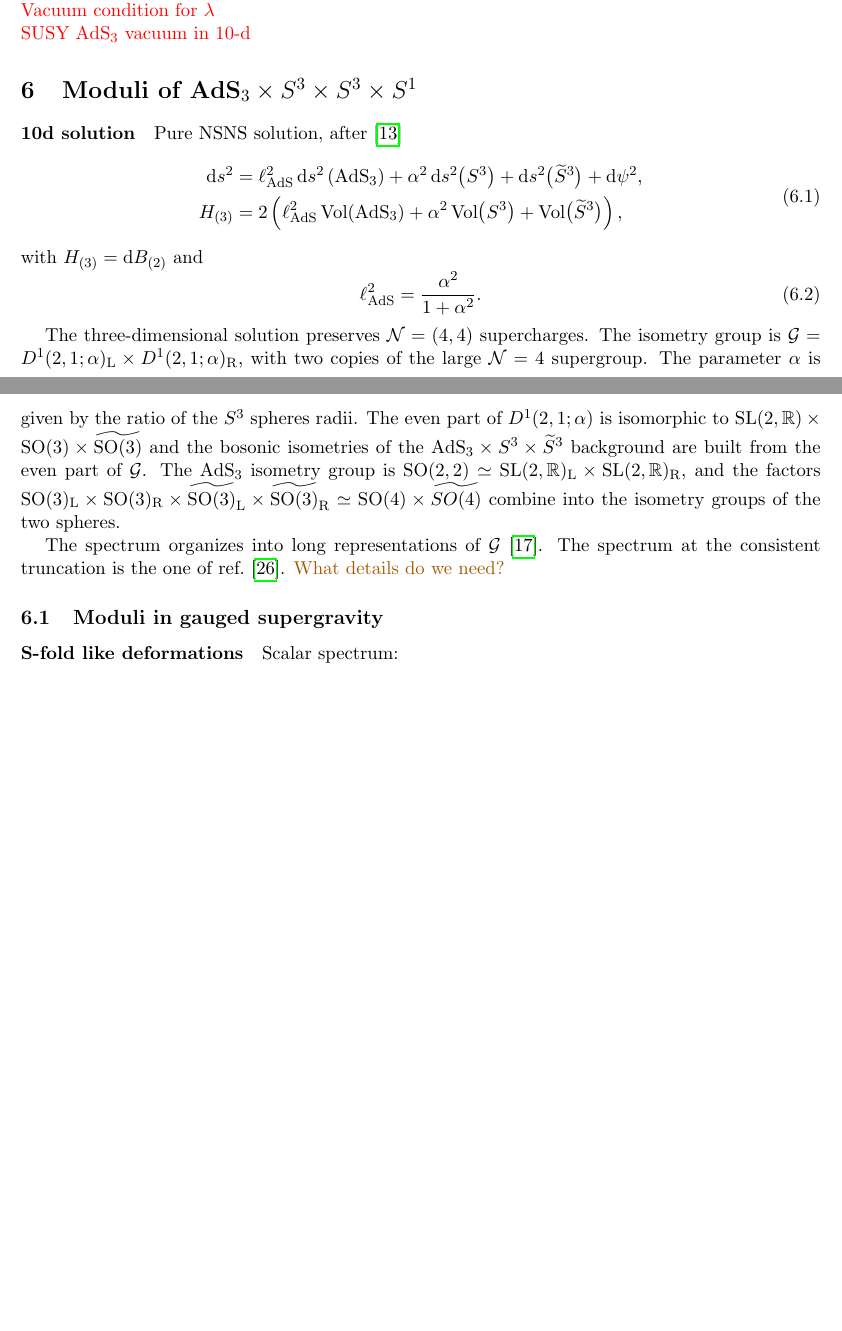
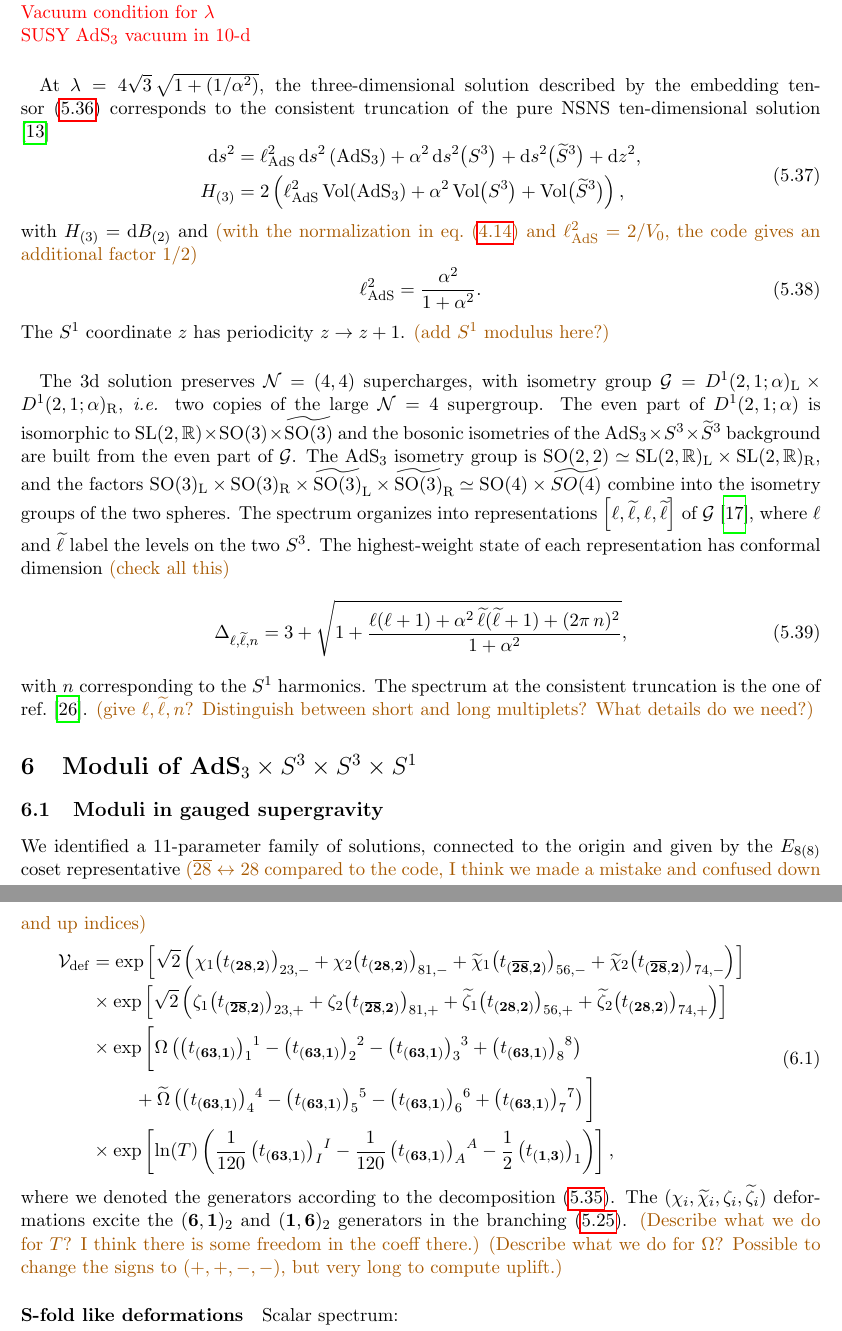
Before and after one commit to c-eloy/3dH3, a LaTeX paper (Draft_3dH3.tex): two parts of pages 16 and 17 of 22 before the commit and two parts of pages 17 and 18 of 23 after it, joined at a grey line, cut so that both start at the same text, the shorter picture padded with empty space. Compiled offline with pdfLaTeX; a missing bibliography style is replaced by a similar one.

Commit message:
Update end of section 5 (embedding tensor and 10d solution) and section 6 (deformation).

```diff
--- a/Draft_3dH3.tex
+++ b/Draft_3dH3.tex
@@ -20,6 +20,7 @@
 \usepackage{hyperref}
 %\usepackage{fontenc}
 \usepackage{graphicx,tikz}
+\usetikzlibrary{arrows.meta,arrows}
 \usepackage{multirow}
 \setcounter{MaxMatrixCols}{13}
 %\usepackage{xfrac}
@@ -778,6 +806,25 @@ with $C_M{}^N = \lambda\, z\,\rho^{-1}\, t_{1238\,M}{}^N$ and $\lambda$ a numeri
 \EM{Vacuum condition for $\lambda$}\\
 \EM{SUSY AdS$_3$ vacuum in 10-d}
 
+\paragraph{} At $\lambda=4\sqrt{3}\,\sqrt{1+(1/\alpha^{2})}$, the three-dimensional solution described by the embedding tensor~\eqref{eq:embeddingtensor@origin} corresponds to the consistent truncation of the pure NSNS ten-dimensional solution ~\cite{deBoer:1999gea}
+\begin{equation}
+	\begin{aligned}
+		\d s^{2} &= \ell_{\rm AdS}^{2}\,\d s^{2}\left({\rm AdS}_{3}\right) + \alpha^{2}\,\d s^{2}\big(S^{3}\big)+\d s^{2}\big(\ts{S}^{3}\big)+\d z^{2},\\
+		H_{(3)} &= 2\left(\ell_{\rm AdS}^{2}\,{\rm Vol}({\rm AdS_{3}})+\alpha^{2}\,{\rm Vol}\big(S^{3}\big)+{\rm Vol}\big(\ts{S}^{3}\big)\right),
+	\end{aligned}
+\end{equation}
+with $H_{(3)} = \d B_{(2)}$ and \CE{(with the normalization in eq.~\eqref{eq:3dpotential} and $\ell_{\rm AdS}^{2}=2/V_{0}$, the code gives an additional factor $1/2$)}
+\begin{equation}
+	\ell_{\rm AdS}^{2} = \frac{\alpha^{2}}{1+\alpha^{2}}.
+\end{equation}
+The $S^{1}$ coordinate $z$ has periodicity $z\rightarrow z+1$. \CE{(add $S^{1}$ modulus here?)}
+
+\paragraph{}
+The 3d solution preserves ${\cal N}=(4,4)$ supercharges, with isometry group ${\cal G}=D^{1}(2,1;\alpha)_{\rm L}\times D^{1}(2,1;\alpha)_{\rm R}$, \textit{i.e.} two copies of the large ${\cal N}=4$ supergroup. The even part of $D^{1}(2,1;\alpha)$ is isomorphic to ${\rm SL}(2,\mathbb{R})\times{\rm SO}(3)\times\ts{{\rm SO}(3)}$ and the bosonic isometries of the ${\rm AdS}_{3}\times S^{3}\times\ts{S}^{3}$ background are built from the even part of ${\cal G}$. The ${\rm AdS}_{3}$ isometry group is ${\rm SO}(2,2)\simeq{\rm SL}(2,\mathbb{R})_{\rm L}\times{\rm SL}(2,\mathbb{R})_{\rm R}$, and the factors ${\rm SO}(3)_{\rm L}\times{\rm SO}(3)_{\rm R}\times\ts{{\rm SO}(3)}_{\rm L}\times\ts{{\rm SO}(3)}_{\rm R}\simeq{\rm SO}(4)\times\ts{SO(4)}$ combine into the isometry groups of the two spheres. The spectrum organizes into representations $\left[\ell,\ts{\ell},\ell,\ts{\ell}\right]$ of ${\cal G}$~\cite{Eberhardt:2017fsi}, where $\ell$ and $\ts{\ell}$ label the levels on the two $S^{3}$. The highest-weight state of each representation has conformal dimension \CE{(check all this)}
+\begin{equation}
+	\Delta_{\ell,\ts{\ell},n} = 3 + \sqrt{1 + \frac{\ell(\ell+1)+\alpha^{2}\,\ts{\ell}(\ts{\ell}+1)+(2\pi\,n)^{2}}{1+\alpha^{2}}},
+\end{equation}
+with $n$ corresponding to the $S^{1}$ harmonics. The spectrum at the consistent truncation is the one of ref.~\cite{Hohm:2005ui}. \CE{(give $\ell,\ts{\ell},n$? Distinguish between short and long multiplets? What details do we need?)}
 
 %, which transform under the subgroup $\SL{6} \times \SL{2} \times \mathbb{R}^+_{IIB} \subset \En{7}$ as $\mathbf{\left(1,2\right)_{6}} \subset \mathbf{133}$
 
@@ -785,25 +832,20 @@ with $C_M{}^N = \lambda\, z\,\rho^{-1}\, t_{1238\,M}{}^N$ and $\lambda$ a numeri
 
 \section{Moduli of \texorpdfstring{AdS$_3 \times S^3 \times S^3 \times S^1$}{AdS3xS3xS3xS1}} \label{s:Moduli}
 
-\paragraph{10d solution}
-Pure NSNS solution, after \cite{deBoer:1999gea}
+\subsection{Moduli in gauged supergravity}
+We identified a 11-parameter family of solutions, connected to the origin and given by the \EE coset representative \CE{($\fl{28}\leftrightarrow28$ compared to the code, I think we made a mistake and confused down and up indices)}
 \begin{equation}
 	\begin{aligned}
-		\d s^{2} &= \ell_{\rm AdS}^{2}\,\d s^{2}\left({\rm AdS}_{3}\right) + \alpha^{2}\,\d s^{2}\big(S^{3}\big)+\d s^{2}\big(\ts{S}^{3}\big)+\d\psi^{2},\\
-		H_{(3)} &= 2\left(\ell_{\rm AdS}^{2}\,{\rm Vol}({\rm AdS_{3}})+\alpha^{2}\,{\rm Vol}\big(S^{3}\big)+{\rm Vol}\big(\ts{S}^{3}\big)\right),
+		{\cal V}_{\rm def} &= \exp\left[\sqrt{2}\left(\chi_{1}\big(t_{(\mathbf{28},\mathbf{2})}\big)_{23,-}+\chi_{2}\big(t_{(\mathbf{28},\mathbf{2})}\big)_{81,-}+\ts{\chi}_{1}\big(t_{(\mathbf{\fl{28}},\mathbf{2})}\big)_{56,-}+\ts{\chi}_{2}\big(t_{(\mathbf{\fl{28}},\mathbf{2})}\big)_{74,-}\right)\right] \\
+		& \times \exp\left[\sqrt{2}\left(\zeta_{1}\big(t_{(\mathbf{\fl{28}},\mathbf{2})}\big)_{23,+}+\zeta_{2}\big(t_{(\mathbf{\fl{28}},\mathbf{2})}\big)_{81,+}+\ts{\zeta}_{1}\big(t_{(\mathbf{28},\mathbf{2})}\big)_{56,+}+\ts{\zeta}_{2}\big(t_{(\mathbf{28},\mathbf{2})}\big)_{74,+}\right)\right] \\
+		& \times \exp\bigg[\Omega\left(\big(t_{(\mathbf{63},\mathbf{1})}\big)_{1}{}^{1}-\big(t_{(\mathbf{63},\mathbf{1})}\big)_{2}{}^{2}-\big(t_{(\mathbf{63},\mathbf{1})}\big)_{3}{}^{3}+\big(t_{(\mathbf{63},\mathbf{1})}\big)_{8}{}^{8}\right)\\
+		&\ \qquad+\ts{\Omega}\left(\big(t_{(\mathbf{63},\mathbf{1})}\big)_{4}{}^{4}-\big(t_{(\mathbf{63},\mathbf{1})}\big)_{5}{}^{5}-\big(t_{(\mathbf{63},\mathbf{1})}\big)_{6}{}^{6}+\big(t_{(\mathbf{63},\mathbf{1})}\big)_{7}{}^{7}\right)\bigg] \\
+		& \times \exp\left[\ln(T)\left(\frac{1}{120}\,\big(t_{(\mathbf{63},\mathbf{1})}\big)_{I}{}^{I}-\frac{1}{120}\,\big(t_{(\mathbf{63},\mathbf{1})}\big)_{A}{}^{A}-\frac{1}{2}\,\big(t_{(\mathbf{1},\mathbf{3})}\big)_{1}\right)\right],
 	\end{aligned}
 \end{equation}
-with $H_{(3)} = \d B_{(2)}$ and
-\begin{equation}
-	\ell_{\rm AdS}^{2} = \frac{\alpha^{2}}{1+\alpha^{2}}.
-\end{equation}
-
-The three-dimensional solution preserves ${\cal N}=(4,4)$ supercharges. The isometry group is ${\cal G}=D^{1}(2,1;\alpha)_{\rm L}\times D^{1}(2,1;\alpha)_{\rm R}$, with two copies of the large ${\cal N}=4$ supergroup. The parameter $\alpha$ is given by the ratio of the $S^{3}$ spheres radii. The even part of $D^{1}(2,1;\alpha)$ is isomorphic to ${\rm SL}(2,\mathbb{R})\times{\rm SO}(3)\times\ts{{\rm SO}(3)}$ and the bosonic isometries of the ${\rm AdS}_{3}\times S^{3}\times\ts{S}^{3}$ background are built from the even part of ${\cal G}$. The ${\rm AdS}_{3}$ isometry group is ${\rm SO}(2,2)\simeq{\rm SL}(2,\mathbb{R})_{\rm L}\times{\rm SL}(2,\mathbb{R})_{\rm R}$, and the factors ${\rm SO}(3)_{\rm L}\times{\rm SO}(3)_{\rm R}\times\ts{{\rm SO}(3)}_{\rm L}\times\ts{{\rm SO}(3)}_{\rm R}\simeq{\rm SO}(4)\times\ts{SO(4)}$ combine into the isometry groups of the two spheres.
-
-The spectrum organizes into long representations of ${\cal G}$~\cite{Eberhardt:2017fsi}. The spectrum at the consistent truncation is the one of ref.~\cite{Hohm:2005ui}. \CE{What details do we need?}
+where we denoted the generators according to the decomposition~\eqref{eq:248decompoinSL8}. The $(\chi_{i},\ts{\chi}_{i},\zeta_{i},\ts{\zeta}_{i})$ deformations excite the $(\mathbf{6},\mathbf{1})_{2}$ and $(\mathbf{1},\mathbf{6})_{2}$ generators in the branching~\eqref{eq:56inSL4SL4}. \CE{(Describe what we do for $T$? I think there is some freedom in the coeff there.)} \CE{(Describe what we do for $\Omega$? Possible to change the signs to $(+,+,-,-)$, but very long to compute uplift.)}
 
 
-\subsection{Moduli in gauged supergravity}
 \paragraph{S-fold like deformations} Scalar spectrum:
 \begin{equation}
 	\begin{aligned}
```
Also changed, not shown: Draft_3dH3.tex (52 more changed lines).
